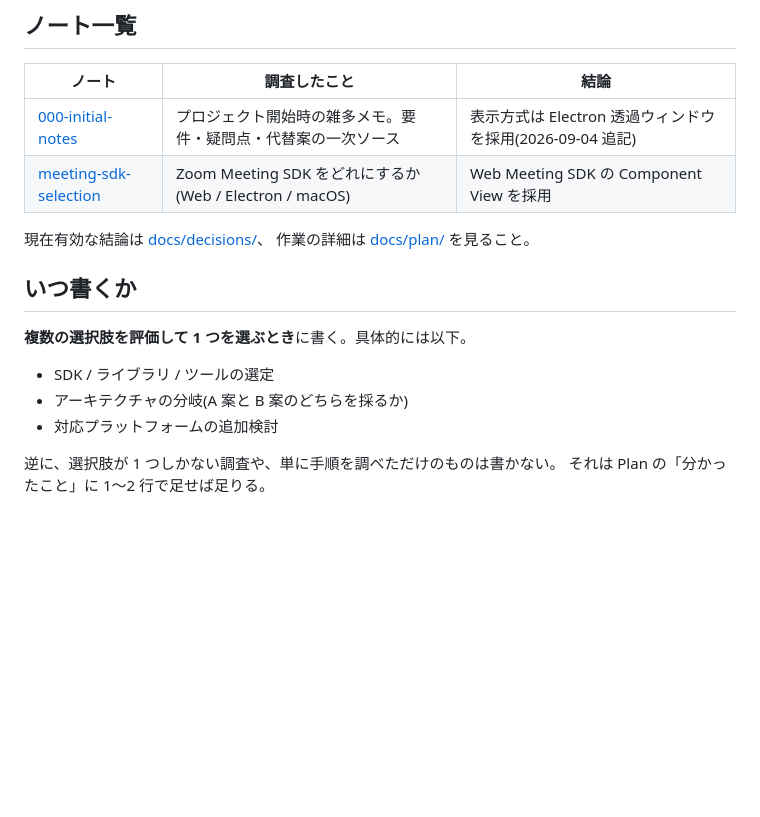
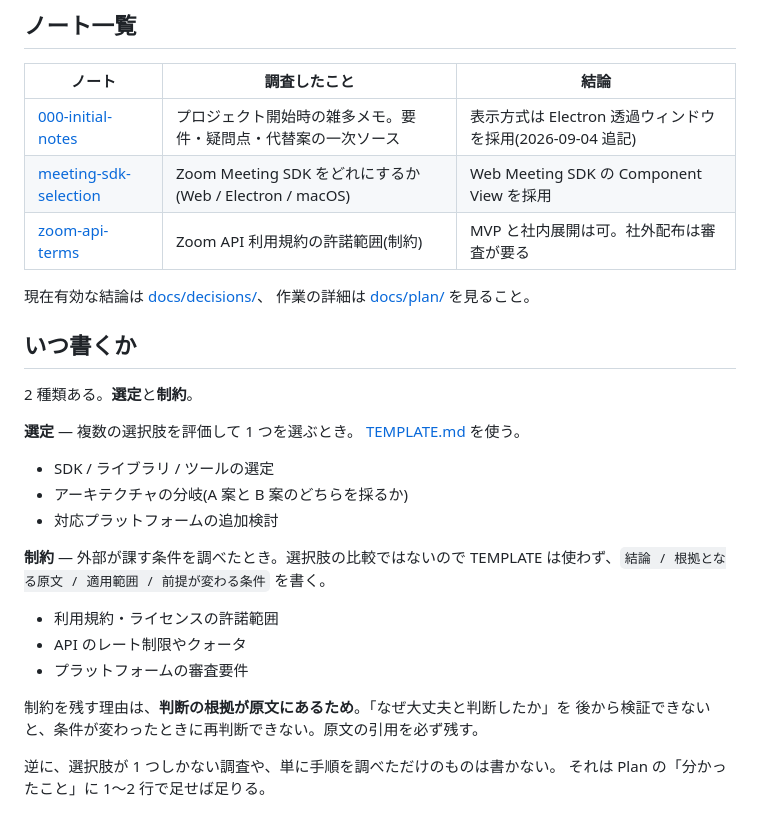
Before and after one commit to skakeru0920/meeting-danmaku, a Markdown page: docs/research/README.md, the part around the change. GitHub-like rendering; blank space fills up the shorter version.

```diff
--- a/docs/research/README.md
+++ b/docs/research/README.md
@@ -12,17 +12,31 @@
 |---|---|---|
 | [000-initial-notes](./000-initial-notes.md) | プロジェクト開始時の雑多メモ。要件・疑問点・代替案の一次ソース | 表示方式は Electron 透過ウィンドウを採用(2026-09-04 追記) |
 | [meeting-sdk-selection](./meeting-sdk-selection.md) | Zoom Meeting SDK をどれにするか(Web / Electron / macOS) | Web Meeting SDK の Component View を採用 |
+| [zoom-api-terms](./zoom-api-terms.md) | Zoom API 利用規約の許諾範囲(制約) | MVP と社内展開は可。社外配布は審査が要る |
 
 現在有効な結論は [docs/decisions/](../decisions/README.md)、
 作業の詳細は [docs/plan/](../plan/README.md) を見ること。
 
 ## いつ書くか
 
-**複数の選択肢を評価して 1 つを選ぶとき**に書く。具体的には以下。
+2 種類ある。**選定**と**制約**。
+
+**選定** — 複数の選択肢を評価して 1 つを選ぶとき。
+[TEMPLATE.md](./TEMPLATE.md) を使う。
 
 - SDK / ライブラリ / ツールの選定
 - アーキテクチャの分岐(A 案と B 案のどちらを採るか)
 - 対応プラットフォームの追加検討
+
+**制約** — 外部が課す条件を調べたとき。選択肢の比較ではないので
+TEMPLATE は使わず、`結論 / 根拠となる原文 / 適用範囲 / 前提が変わる条件` を書く。
+
+- 利用規約・ライセンスの許諾範囲
+- API のレート制限やクォータ
+- プラットフォームの審査要件
+
+制約を残す理由は、**判断の根拠が原文にあるため**。「なぜ大丈夫と判断したか」を
+後から検証できないと、条件が変わったときに再判断できない。原文の引用を必ず残す。
 
 逆に、選択肢が 1 つしかない調査や、単に手順を調べただけのものは書かない。
 それは Plan の「分かったこと」に 1〜2 行で足せば足りる。
```
Also changed, not shown: docs/research/meeting-sdk-selection.md (+24 -0 lines), docs/research/zoom-api-terms.md (added, +126 -0 lines).
